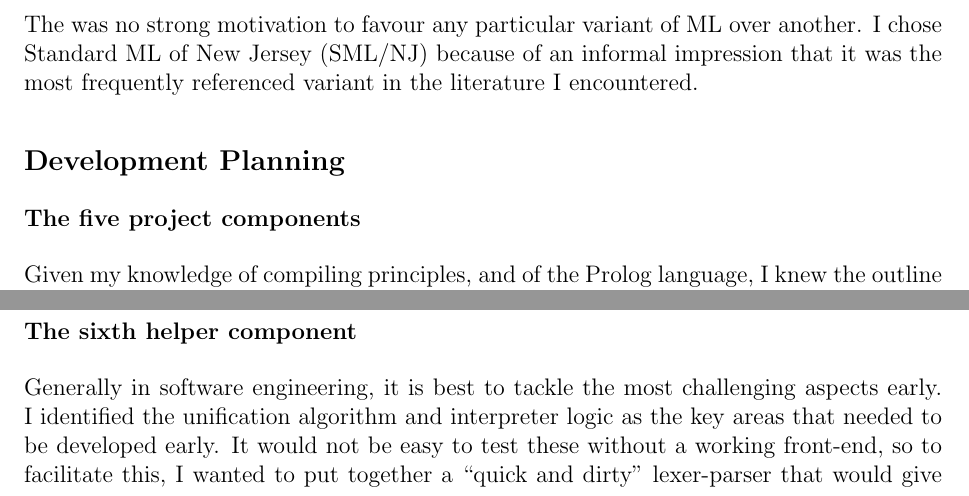
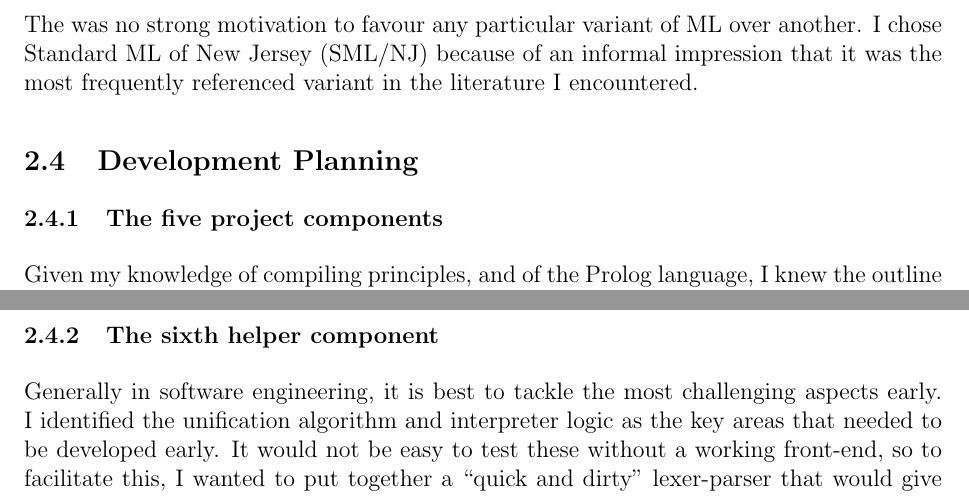
Before and after one commit to CiaranDeasy/capas_pal, a LaTeX thesis (Dissertation/Dissertation.tex): two parts of pages 11 and 12 of 30 before the commit and two parts of pages 12 and 13 of 31 after it, joined at a grey line, cut so that both start at the same text. Compiled offline with pdfLaTeX.

```diff
--- a/Dissertation/Dissertation.tex
+++ b/Dissertation/Dissertation.tex
@@ -264,9 +264,9 @@
 The was no strong motivation to favour any particular variant of ML over another.
 I chose Standard ML of New Jersey (SML/NJ) because of an informal impression that it was the most frequently referenced variant in the literature I encountered.
 
-\subsection*{Development Planning}
+\subsection{Development Planning}
 
-\subsubsection*{The five project components}
+\subsubsection{The five project components}
 
 Given my knowledge of compiling principles, and of the Prolog language, I knew the outline of the software to be developed would have five quite well-defined components.
 
@@ -280,7 +280,7 @@
 
 Once the datatypes to be used were specified, these components could be developed relatively independently.
 
-\subsubsection*{The sixth helper component}
+\subsubsection{The sixth helper component}
 
 Generally in software engineering, it is best to tackle the most challenging aspects early.
 I identified the unification algorithm and interpreter logic as the key areas that needed to be developed early.
```
Also changed, not shown: Dissertation/Dissertation.tex (12 more changed lines).
